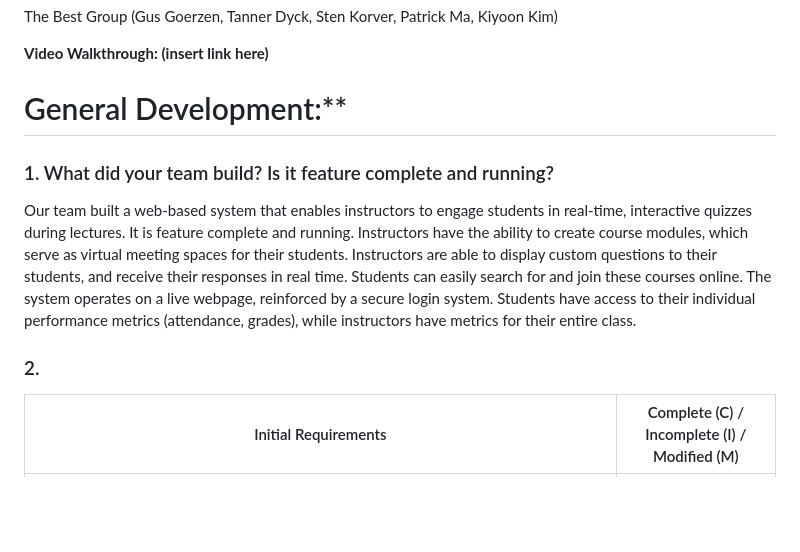
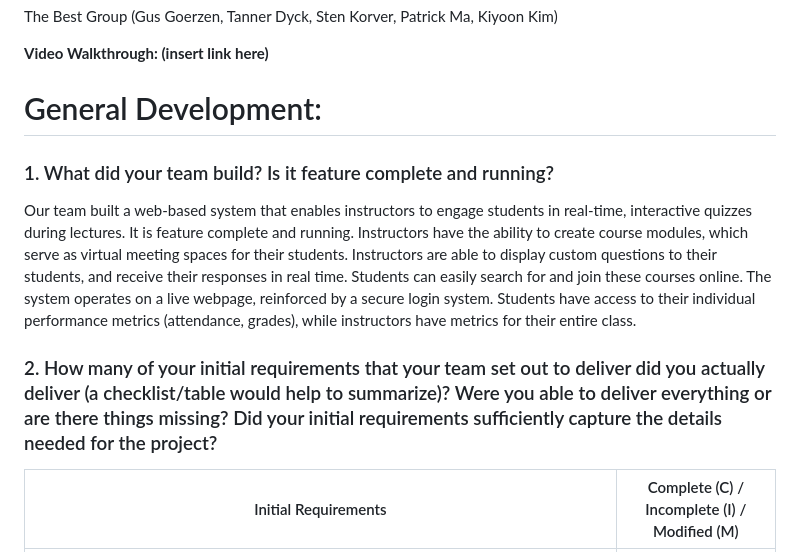
Before and after one commit to gusgoerzen/310-Project-Draft, a Markdown page: InstaQuiz-FinalReport.md, the part around the change printed below. GitHub-like rendering; blank space fills up the shorter version.

```diff
--- a/InstaQuiz-FinalReport.md
+++ b/InstaQuiz-FinalReport.md
@@ -5,14 +5,15 @@ The Best Group (Gus Goerzen, Tanner Dyck, Sten Korver, Patrick Ma, Kiyoon Kim)
 **Video Walkthrough: (insert link here)**
 
 
-# General Development:**
+# General Development:
 
 ### 1. What did your team build? Is it feature complete and running?
 
 Our team built a web-based system that enables instructors to engage students in real-time, interactive quizzes during lectures. It is feature complete and running. Instructors have the ability to create course modules, which serve as virtual meeting spaces for their students. Instructors are able to display custom questions to their students, and receive their responses in real time. Students can easily search for and join these courses online. The system operates on a live webpage, reinforced by a secure login system. Students have access to their individual performance metrics (attendance, grades), while instructors have metrics for their entire class.
 <br>
 
-### 2.
+### 2. How many of your initial requirements that your team set out to deliver did you actually deliver (a checklist/table would help to summarize)?  Were you able to deliver everything or are there things missing?  Did your initial requirements sufficiently capture the details needed for the project?
+
 | Initial Requirements | Complete (C) / Incomplete (I) / Modified (M) |
 |----------------------|-------------------------------|
 | **User:**|
```
Also changed, not shown: other parts of InstaQuiz-FinalReport.md (+2 -0 lines).
